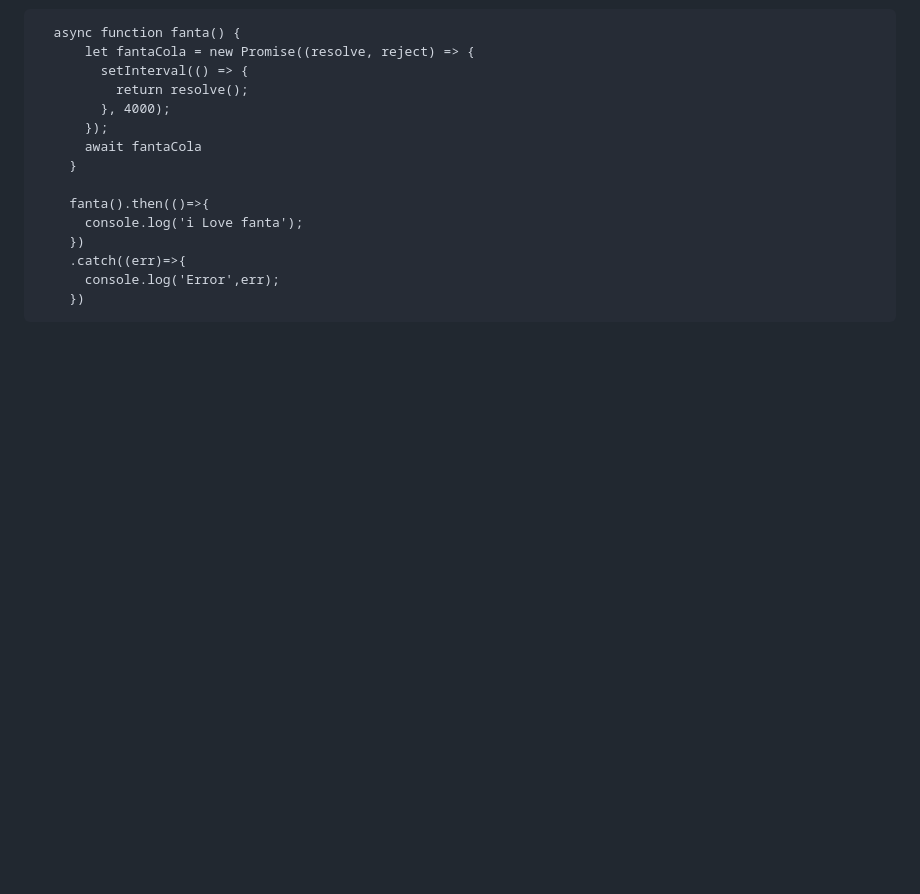
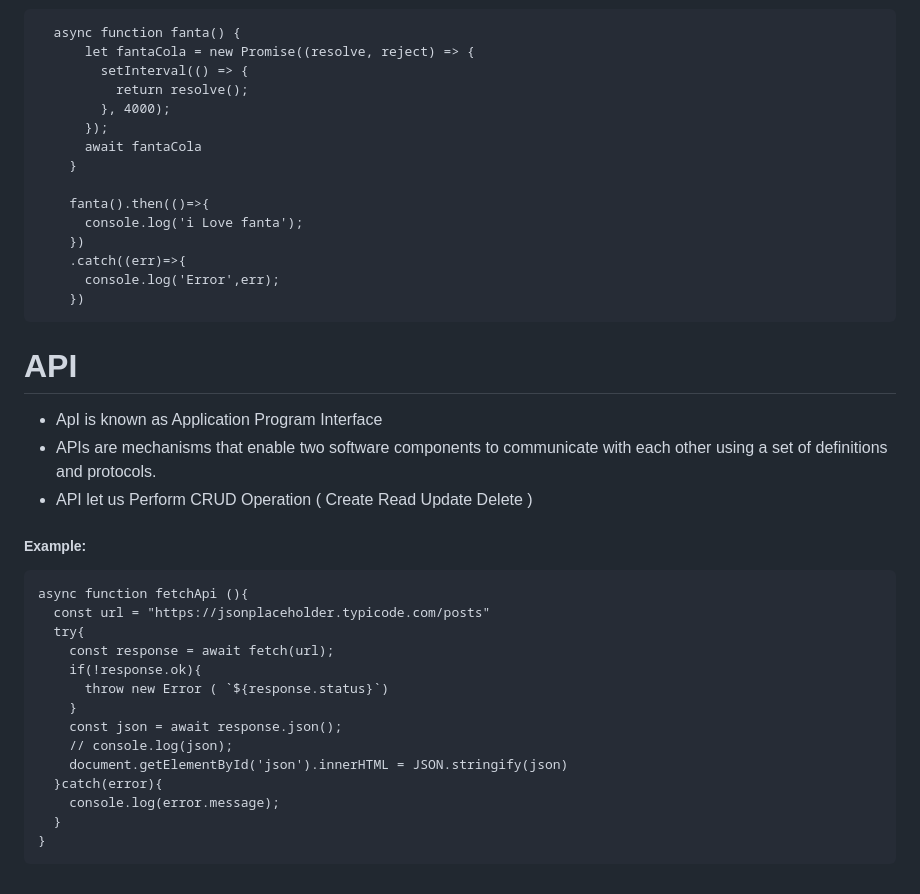
Before and after one commit to bj11-coded/Front-End-Course-Map, a Markdown page: READMORE.JS.md, the part around the change. Rendered like a GitHub page; blank space fills up the shorter version.

Commit message:
Api fetch

```diff
--- a/READMORE.JS.md
+++ b/READMORE.JS.md
@@ -2498,3 +2498,27 @@ do{
         .catch((err)=>{
           console.log('Error',err);
         })
+
+
+
+# API
+- ApI is known as Application Program Interface
+- APIs are mechanisms that enable two software components to communicate with each other using a set of definitions and protocols.
+- API let us Perform CRUD Operation ( Create Read Update Delete )
+
+##### Example:
+
+    async function fetchApi (){
+      const url = "https://jsonplaceholder.typicode.com/posts"
+      try{
+        const response = await fetch(url);
+        if(!response.ok){
+          throw new Error ( `${response.status}`)
+        }
+        const json = await response.json();
+        // console.log(json);
+        document.getElementById('json').innerHTML = JSON.stringify(json)
+      }catch(error){
+        console.log(error.message);
+      }
+    }
```
